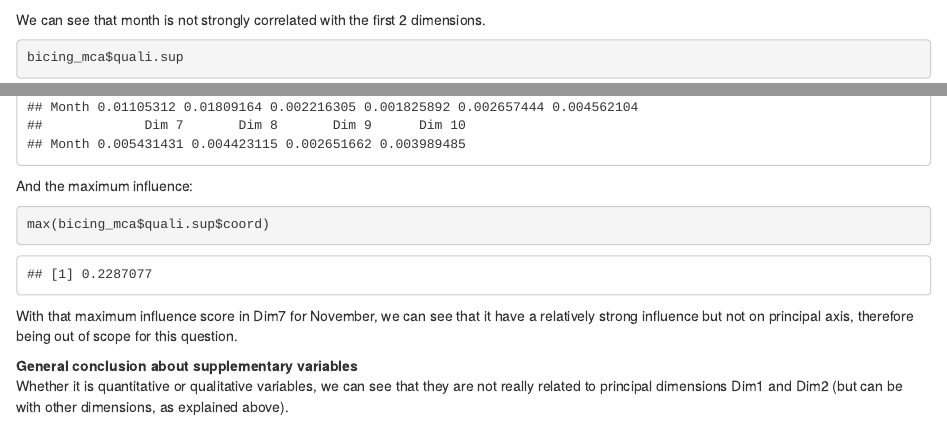
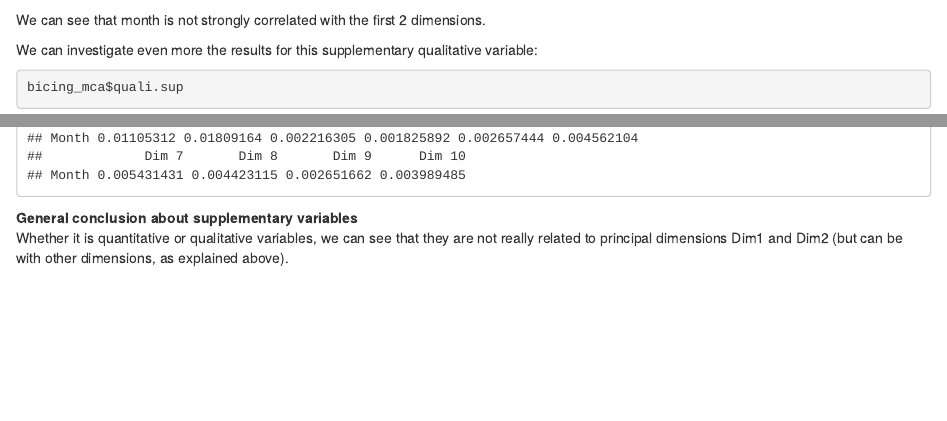
Before and after one commit to denaldo98/Assignment1_MVA, an R Markdown document (MCA.Rmd): the page in a window 1100 px wide, from 14250 px down, and a second part further down, joined at a grey line. Rendered offline with R 4.5, knitr and Pandoc, with nearby package versions; code that draws random numbers runs with fixed seeds of ours; some code elsewhere in the file could not run offline.

Commit message:
added report

````diff
--- a/MCA.Rmd
+++ b/MCA.Rmd
@@ -324,17 +323,11 @@ fviz_mca_var(bicing_mca, choice="var", repel = TRUE, ggtheme = theme_minimal())
 
 We can see that month is not strongly correlated with the first 2 dimensions.
 
+We can investigate even more the results for this supplementary qualitative variable:
+
 ```{r}
 bicing_mca$quali.sup
 ```
 
-And the maximum influence:
-
-```{r}
-max(bicing_mca$quali.sup$coord)
-```
-
-With that maximum influence score in Dim7 for November, we can see that it have a relatively strong influence but not on principal axis, therefore being out of scope for this question.
-
 **General conclusion about supplementary variables**\
 Whether it is quantitative or qualitative variables, we can see that they are not really related to principal dimensions Dim1 and Dim2 (but can be with other dimensions, as explained above).
````
Also changed, not shown: CA.nb.html, MCA.nb.html, PCA.nb.html, report.pdf (added), MCA.Rmd (3 more changed lines).
